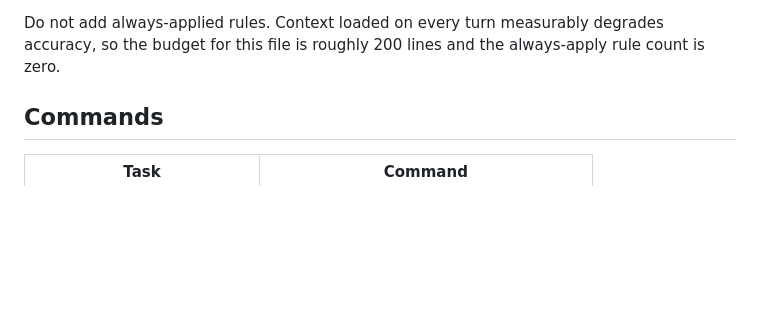
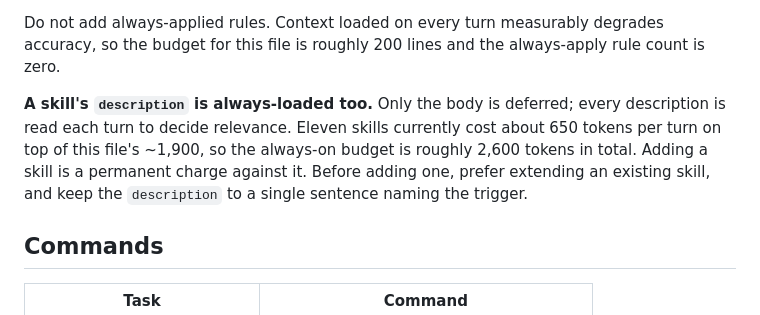
Before and after one commit to XylarDark/KindlingGame, a Markdown page: AGENTS.md, the part around the change. Drawn GitHub-style; blank space fills up the shorter version.

Commit message:
docs(agents): budget the always-loaded skill descriptions
Co-authored-by: Cursor <cursoragent@cursor.com>

```diff
--- a/AGENTS.md
+++ b/AGENTS.md
@@ -18,6 +18,12 @@ things that will waste your afternoon if you get them wrong. Everything else loa
 
 Do not add always-applied rules. Context loaded on every turn measurably degrades accuracy, so the
 budget for this file is roughly 200 lines and the always-apply rule count is zero.
+
+**A skill's `description` is always-loaded too.** Only the body is deferred; every description is
+read each turn to decide relevance. Eleven skills currently cost about 650 tokens per turn on top
+of this file's ~1,900, so the always-on budget is roughly 2,600 tokens in total. Adding a skill is
+a permanent charge against it. Before adding one, prefer extending an existing skill, and keep the
+`description` to a single sentence naming the trigger.
 
 ## Commands
 
```
